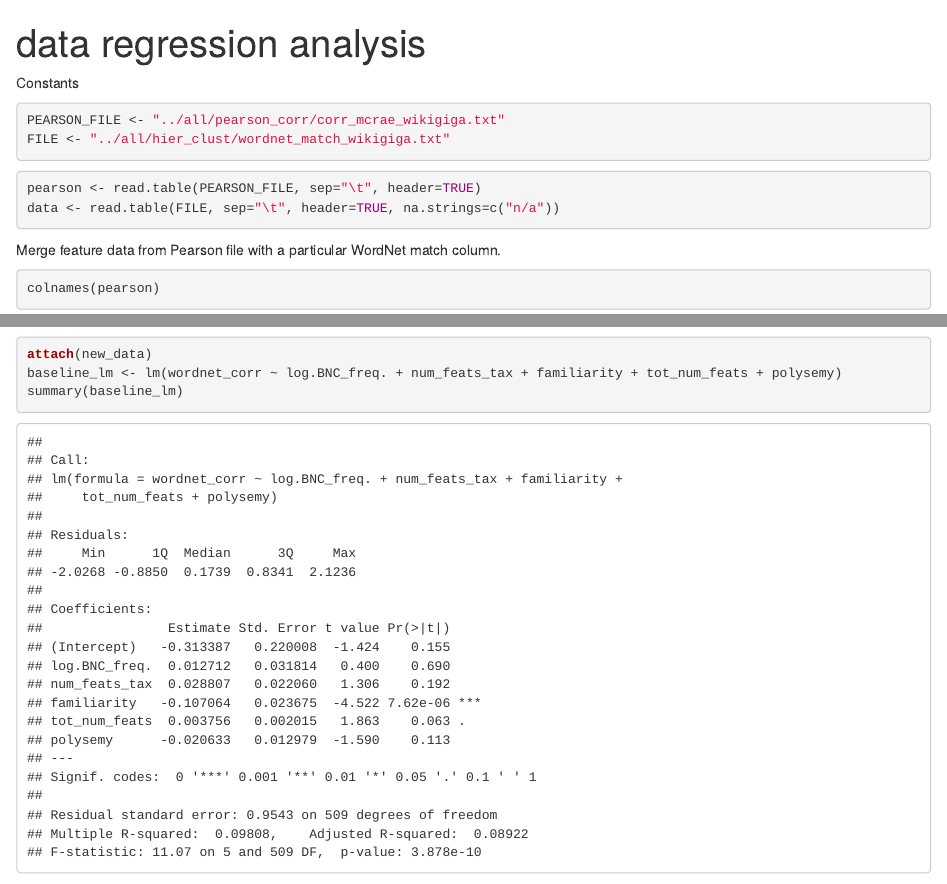
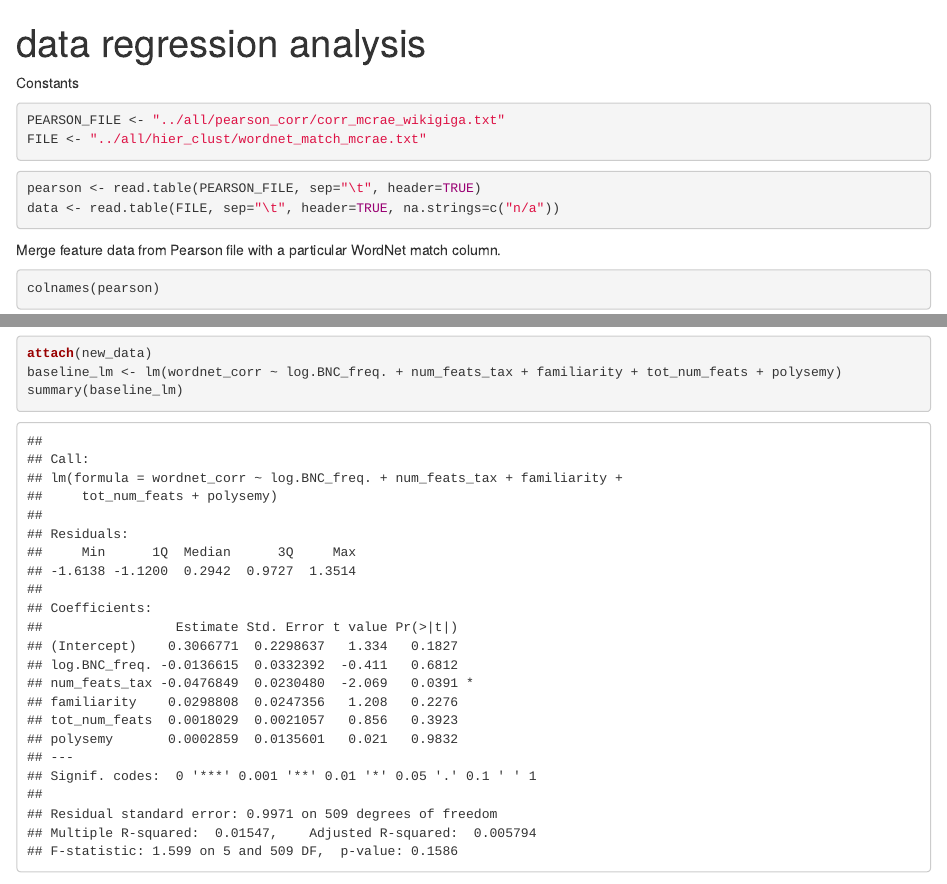
Before and after one commit to lucy3/grounding-embeddings, an R Markdown document (subgraphs/R/wordnet_regression.Rmd): the page in a window 1100 px wide, from its top, and a second part further down, joined at a grey line. Rendered offline with R 4.5, knitr and Pandoc, with nearby package versions.

Commit message:
wikigiga --> mcrae for regression weight comparison

````diff
--- a/subgraphs/R/wordnet_regression.Rmd
+++ b/subgraphs/R/wordnet_regression.Rmd
@@ -7,7 +7,7 @@ Constants
 
 ```{r}
 PEARSON_FILE <- "../all/pearson_corr/corr_mcrae_wikigiga.txt"
-FILE <- "../all/hier_clust/wordnet_match_wikigiga.txt"
+FILE <- "../all/hier_clust/wordnet_match_mcrae.txt"
 ```
 
 
````
Also changed, not shown: subgraphs/R/wordnet_regression.nb.html.
